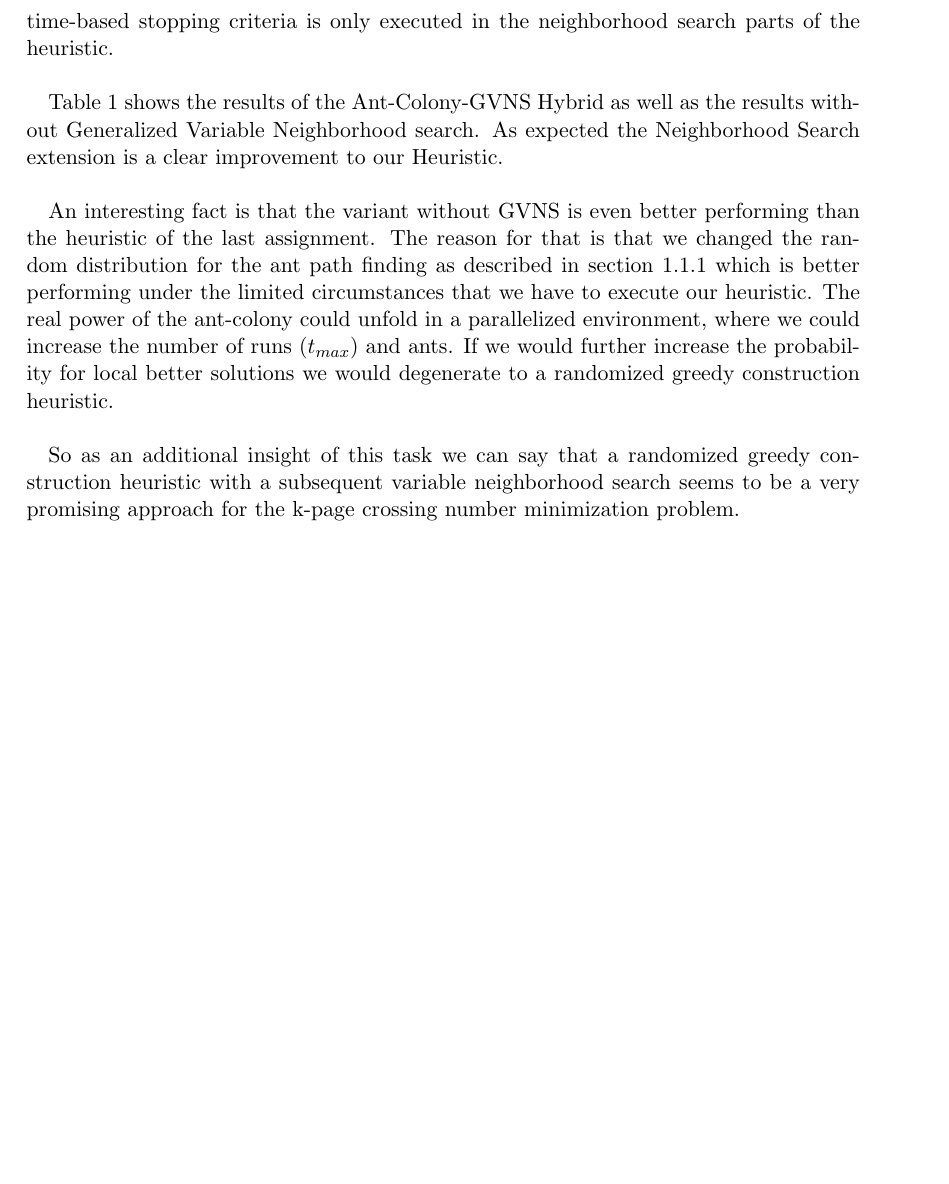
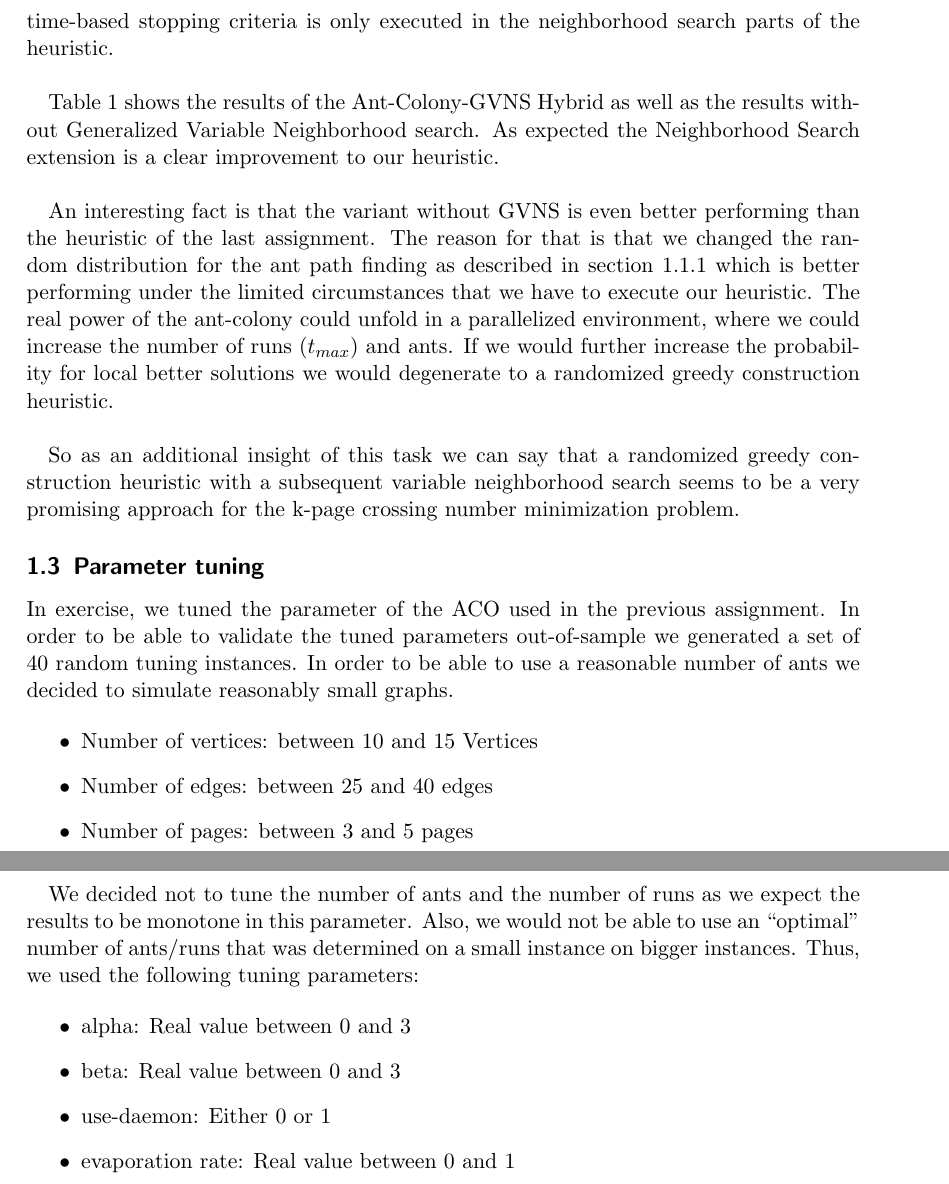
Before and after one commit to pew-heuopt/heuopt, a LaTeX document (src/report5_6/report5_6.tex): part of page 3 of 3 before the commit and two parts of pages 3 and 4 of 4 after it, the two joined at a grey line, cut so that both start at the same text, the shorter picture padded with empty space. Compiled offline with pdfLaTeX.

Commit message:
added short text onn 6

```diff
--- a/src/report5_6/report5_6.tex
+++ b/src/report5_6/report5_6.tex
@@ -151,22 +151,26 @@ We have set a timeout to 5 minutes for the variable neighborhood search, where t
 The time-based stopping criteria is
 only executed in the neighborhood search parts of the heuristic.\\
 
-Table \ref{tab:results} shows the results of the Ant-Colony-GVNS Hybrid as well as the results without
-Generalized Variable Neighborhood search.
-As expected the Neighborhood Search extension is a clear improvement to our Heuristic. \\
+Table \ref{tab:results} shows the results of the Ant-Colony-GVNS
+Hybrid as well as the results without Generalized Variable
+Neighborhood search.  As expected the Neighborhood Search extension is
+a clear improvement to our heuristic. \\
 
-An interesting fact is that the variant without GVNS is even better performing than the
-heuristic of the last assignment. The reason for that is that we changed the random distribution
-for the ant path finding as described in section \ref{ant_colony} which is better performing
-under the limited circumstances that we have to execute our heuristic. The real power of the ant-colony
-could unfold in a parallelized environment, where we could increase the number of runs ($t_{max}$)
-and ants.
-If we would further increase the probability for local better solutions we would degenerate
-to a randomized greedy construction heuristic. \\
+An interesting fact is that the variant without GVNS is even better
+performing than the heuristic of the last assignment. The reason for
+that is that we changed the random distribution for the ant path
+finding as described in section \ref{ant_colony} which is better
+performing under the limited circumstances that we have to execute our
+heuristic. The real power of the ant-colony could unfold in a
+parallelized environment, where we could increase the number of runs
+($t_{max}$) and ants.  If we would further increase the probability
+for local better solutions we would degenerate to a randomized greedy
+construction heuristic. \\
 
-So as an additional insight of this task we can say that a randomized greedy construction heuristic
-with a subsequent variable neighborhood search seems to be a very promising approach for
-the k-page crossing number minimization problem.
+So as an additional insight of this task we can say that a randomized
+greedy construction heuristic with a subsequent variable neighborhood
+search seems to be a very promising approach for the k-page crossing
+number minimization problem.
 
 
 
@@ -190,4 +194,27 @@ the k-page crossing number minimization problem.
 \label{tab:results}
 \end{table}
 
+\subsection{Parameter tuning}
+In exercise, we tuned the parameter of the ACO used in the previous assignment. In order to be able to validate
+the tuned parameters out-of-sample we generated a set of 40 random tuning instances. In order to be able to use
+a reasonable number of ants we decided to simulate reasonably small graphs.
+
+\begin{itemize}
+  \item Number of vertices: between 10 and 15 Vertices
+  \item Number of edges: between 25 and 40 edges
+  \item Number of pages: between 3 and 5 pages
+\end{itemize}
+
+We decided not to tune the number of ants and the number of runs as we
+expect the results to be monotone in this parameter. Also, we would
+not be able to use an ``optimal'' number of ants/runs that was
+determined on a small instance on bigger instances. Thus, we used the following tuning parameters:
+
+\begin{itemize}
+  \item alpha: Real value between 0 and 3
+  \item beta: Real value between 0 and 3
+  \item use-daemon: Either 0 or 1
+  \item evaporation rate: Real value between 0 and 1
+\end{itemize}
+
 \end{document}
```
Also changed, not shown: src/report5_6/report5_6.tex (2 more changed lines).
